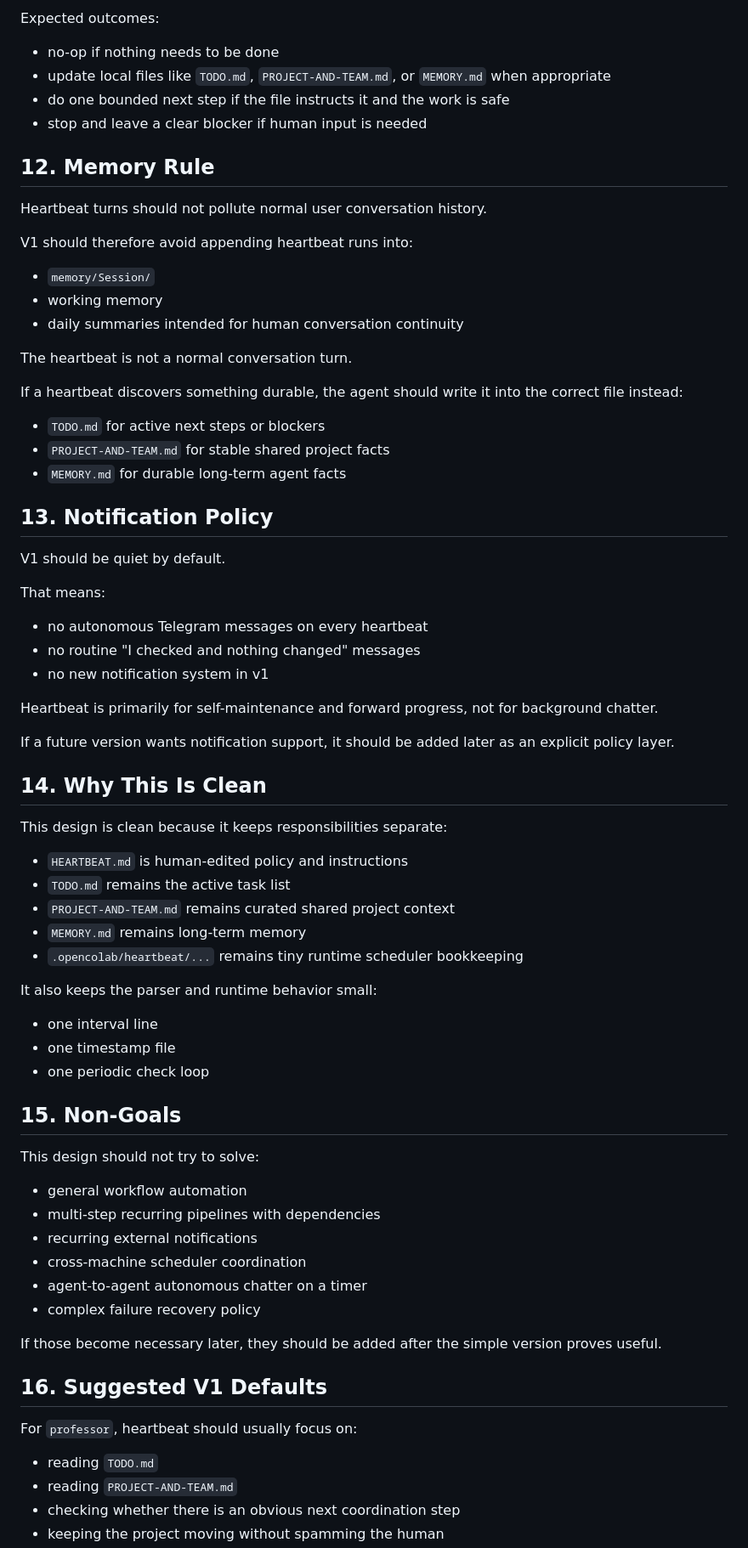
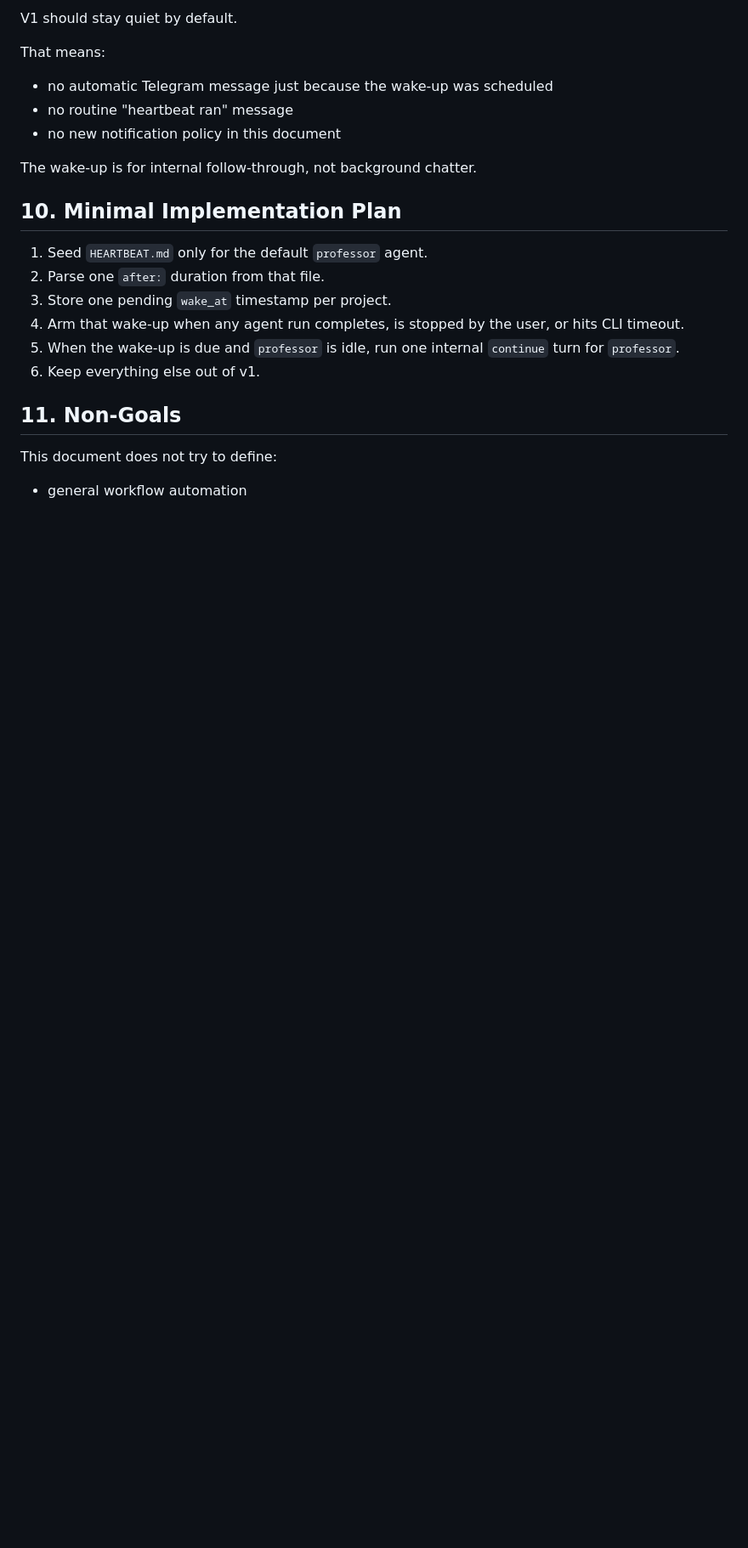
Before and after one commit to jimezsa/opencolab, a Markdown page: docs/heartbeat-spec.md, the part around one of its changes. Shown at 85% size. Rendered like a GitHub page; blank space fills up the shorter version.

```diff
--- a/docs/heartbeat-spec.md
+++ b/docs/heartbeat-spec.md
@@ -195,77 +154,24 @@ The agent should then decide whether there is a clear next action.
-Expected outcomes:
-
-- no-op if nothing needs to be done
-- update local files like `TODO.md`, `PROJECT-AND-TEAM.md`, or `MEMORY.md` when appropriate
-- do one bounded next step if the file instructs it and the work is safe
-- stop and leave a clear blocker if human input is needed
-
-## 12. Memory Rule
-
-Heartbeat turns should not pollute normal user conversation history.
-
-V1 should therefore avoid appending heartbeat runs into:
-
-- `memory/Session/`
-- working memory
-- daily summaries intended for human conversation continuity
-
-The heartbeat is not a normal conversation turn.
-
-If a heartbeat discovers something durable, the agent should write it into the correct file instead:
-
-- `TODO.md` for active next steps or blockers
-- `PROJECT-AND-TEAM.md` for stable shared project facts
-- `MEMORY.md` for durable long-term agent facts
-
-## 13. Notification Policy
-
-V1 should be quiet by default.
+V1 should stay quiet by default.
 
 That means:
 
-- no autonomous Telegram messages on every heartbeat
-- no routine "I checked and nothing changed" messages
-- no new notification system in v1
+- no automatic Telegram message just because the wake-up was scheduled
+- no routine "heartbeat ran" message
+- no new notification policy in this document
 
-Heartbeat is primarily for self-maintenance and forward progress, not for background chatter.
+The wake-up is for internal follow-through, not background chatter.
 
-If a future version wants notification support, it should be added later as an explicit policy layer.
+## 10. Minimal Implementation Plan
 
-## 14. Why This Is Clean
+1. Seed `HEARTBEAT.md` only for the default `professor` agent.
+2. Parse one `after:` duration from that file.
+3. Store one pending `wake_at` timestamp per project.
+4. Arm that wake-up when any agent run completes, is stopped by the user, or hits CLI timeout.
+5. When the wake-up is due and `professor` is idle, run one internal `continue` turn for `professor`.
+6. Keep everything else out of v1.
 
-This design is clean because it keeps responsibilities separate:
+## 11. Non-Goals
 
-- `HEARTBEAT.md` is human-edited policy and instructions
-- `TODO.md` remains the active task list
-- `PROJECT-AND-TEAM.md` remains curated shared project context
-- `MEMORY.md` remains long-term memory
-- `.opencolab/heartbeat/...` remains tiny runtime scheduler bookkeeping
-
-It also keeps the parser and runtime behavior small:
-
-- one interval line
-- one timestamp file
-- one periodic check loop
-
-## 15. Non-Goals
-
-This design should not try to solve:
+This document does not try to define:
 
 - general workflow automation
-- multi-step recurring pipelines with dependencies
-- recurring external notifications
-- cross-machine scheduler coordination
-- agent-to-agent autonomous chatter on a timer
-- complex failure recovery policy
-
-If those become necessary later, they should be added after the simple version proves useful.
-
-## 16. Suggested V1 Defaults
-
-For `professor`, heartbeat should usually focus on:
-
-- reading `TODO.md`
-- reading `PROJECT-AND-TEAM.md`
-- checking whether there is an obvious next coordination step
-- keeping the project moving without spamming the human
-
```
Also changed, not shown: other parts of docs/heartbeat-spec.md (+105 -171 lines).
